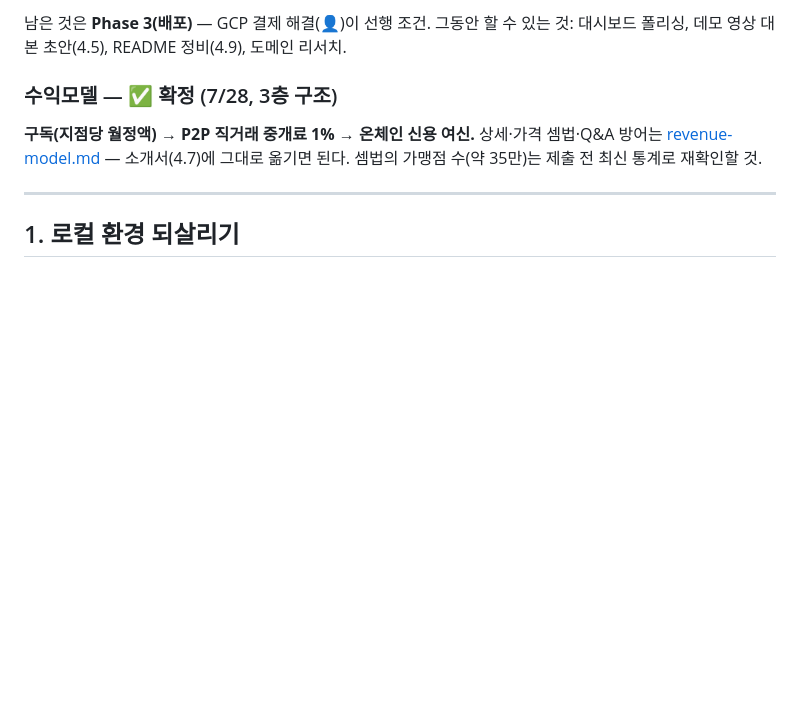
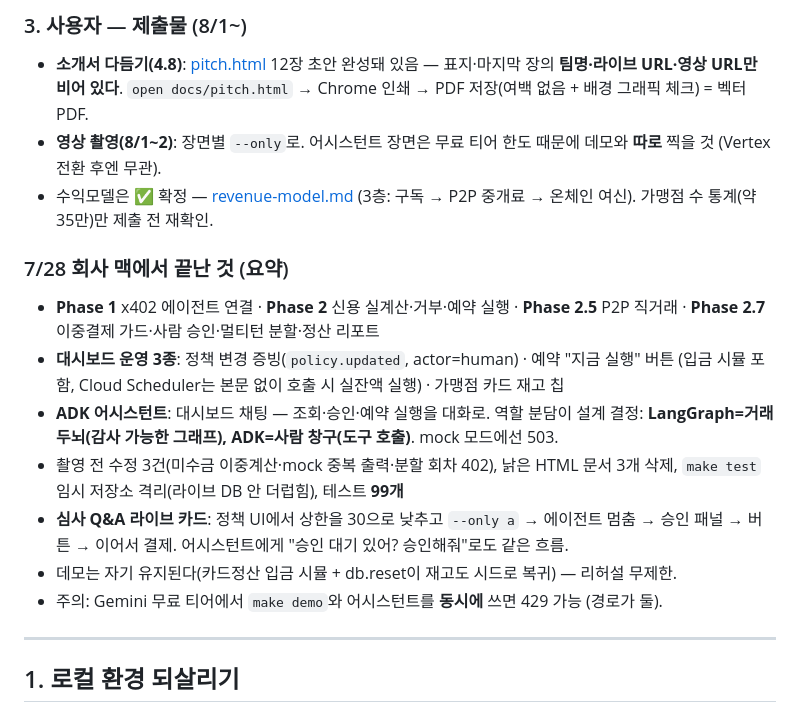
Before and after one commit to poi2507/solply, a Markdown page: docs/HANDOFF.md, the part around one of its changes. Drawn GitHub-style; blank space fills up the shorter version.

```diff
--- a/docs/HANDOFF.md
+++ b/docs/HANDOFF.md
@@ -82,12 +53,28 @@ DATABASE_URL=postgresql://$USER@localhost:5432/solply
 
-남은 것은 **Phase 3(배포)** — GCP 결제 해결(👤)이 선행 조건. 그동안 할 수 있는 것:
-대시보드 폴리싱, 데모 영상 대본 초안(4.5), README 정비(4.9), 도메인 리서치.
+### 3. 사용자 — 제출물 (8/1~)
 
-### 수익모델 — ✅ 확정 (7/28, 3층 구조)
+- **소개서 다듬기(4.8)**: [pitch.html](pitch.html) 12장 초안 완성돼 있음 — 표지·마지막 장의
+  **팀명·라이브 URL·영상 URL만 비어 있다**. `open docs/pitch.html` → Chrome 인쇄 →
+  PDF 저장(여백 없음 + 배경 그래픽 체크) = 벡터 PDF.
+- **영상 촬영(8/1~2)**: 장면별 `--only`로. 어시스턴트 장면은 무료 티어 한도 때문에
+  데모와 **따로** 찍을 것 (Vertex 전환 후엔 무관).
+- 수익모델은 ✅ 확정 — [revenue-model.md](revenue-model.md) (3층: 구독 → P2P 중개료 → 온체인 여신).
+  가맹점 수 통계(약 35만)만 제출 전 재확인.
 
-**구독(지점당 월정액) → P2P 직거래 중개료 1% → 온체인 신용 여신.**
-상세·가격 셈법·Q&A 방어는 [revenue-model.md](revenue-model.md) — 소개서(4.7)에 그대로 옮기면 된다.
-셈법의 가맹점 수(약 35만)는 제출 전 최신 통계로 재확인할 것.
+### 7/28 회사 맥에서 끝난 것 (요약)
+
+- **Phase 1** x402 에이전트 연결 · **Phase 2** 신용 실계산·거부·예약 실행 · **Phase 2.5** P2P 직거래
+  · **Phase 2.7** 이중결제 가드·사람 승인·멀티턴 분할·정산 리포트
+- **대시보드 운영 3종**: 정책 변경 증빙(`policy.updated`, actor=human) · 예약 "지금 실행" 버튼
+  (입금 시뮬 포함, Cloud Scheduler는 본문 없이 호출 시 실잔액 실행) · 가맹점 카드 재고 칩
+- **ADK 어시스턴트**: 대시보드 채팅 — 조회·승인·예약 실행을 대화로. 역할 분담이 설계 결정:
+  **LangGraph=거래 두뇌(감사 가능한 그래프), ADK=사람 창구(도구 호출)**. mock 모드에선 503.
+- 촬영 전 수정 3건(미수금 이중계산·mock 중복 출력·분할 회차 402), 낡은 HTML 문서 3개 삭제,
+  `make test` 임시 저장소 격리(라이브 DB 안 더럽힘), 테스트 **99개**
+- **심사 Q&A 라이브 카드**: 정책 UI에서 상한을 30으로 낮추고 `--only a` → 에이전트 멈춤 →
+  승인 패널 → 버튼 → 이어서 결제. 어시스턴트에게 "승인 대기 있어? 승인해줘"로도 같은 흐름.
+- 데모는 자기 유지된다(카드정산 입금 시뮬 + db.reset이 재고도 시드로 복귀) — 리허설 무제한.
+- 주의: Gemini 무료 티어에서 `make demo`와 어시스턴트를 **동시에** 쓰면 429 가능 (경로가 둘).
 
 ---
 
```
Also changed, not shown: other parts of docs/HANDOFF.md (+23 -52 lines).
